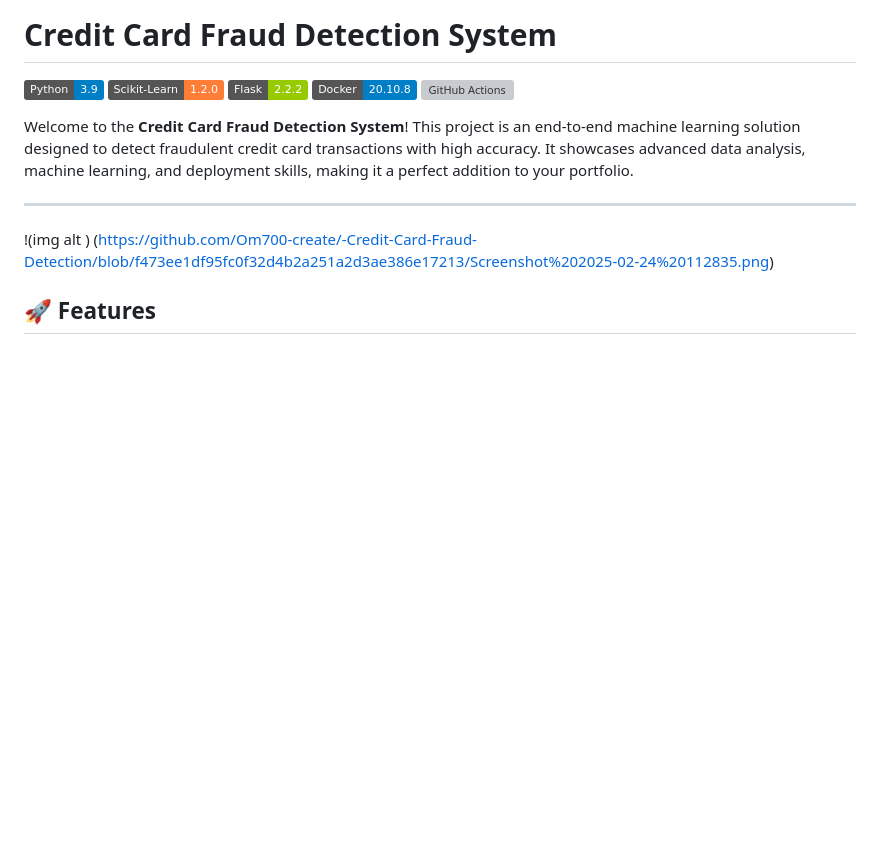
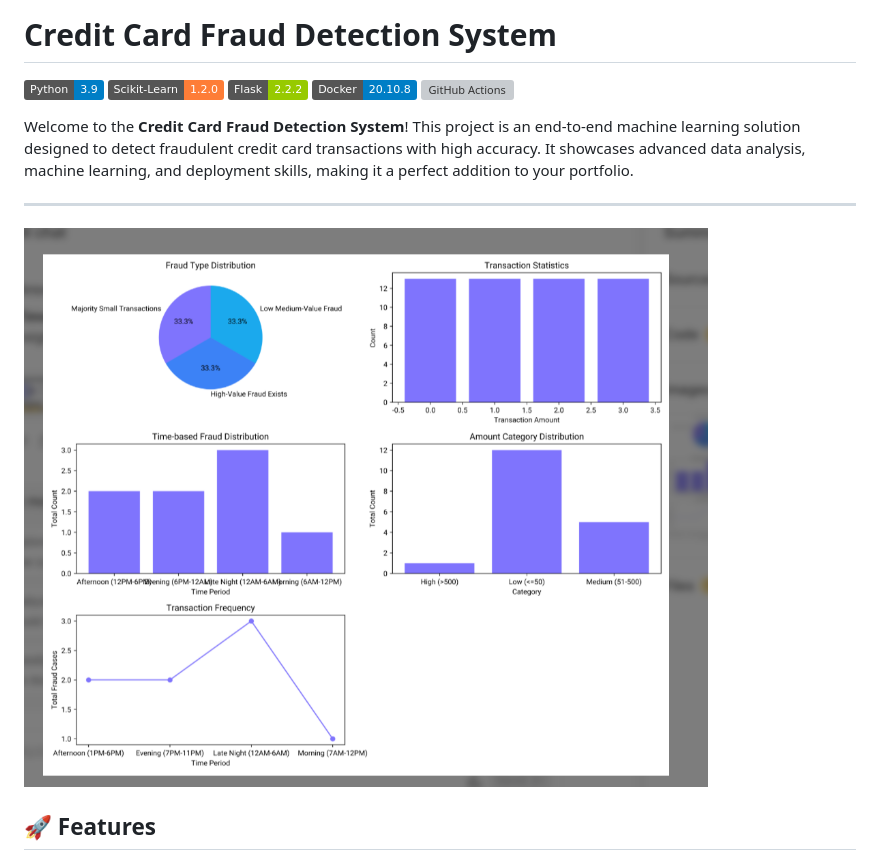
Before and after one commit to Om700-create/-Credit-Card-Fraud-Detection, a Markdown page: README.md, the part around the change. Drawn GitHub-style; badges without logos; blank space fills up the shorter version; grey boxes are pictures that could not be loaded.

```diff
--- a/README.md
+++ b/README.md
@@ -11,9 +11,7 @@
 Welcome to the **Credit Card Fraud Detection System**! This project is an end-to-end machine learning solution designed to detect fraudulent credit card transactions with high accuracy. It showcases advanced data analysis, machine learning, and deployment skills, making it a perfect addition to your portfolio.
 
 ---
-
-!(img alt ) (https://github.com/Om700-create/-Credit-Card-Fraud-Detection/blob/f473ee1df95fc0f32d4b2a251a2d3ae386e17213/Screenshot%202025-02-24%20112835.png)
-
+![Fraud Detection Screenshot](https://github.com/Om700-create/-Credit-Card-Fraud-Detection/blob/f473ee1df95fc0f32d4b2a251a2d3ae386e17213/Screenshot%202025-02-24%20112835.png)
 ## 🚀 **Features**
 
 - **Advanced Data Analysis**: Explored and preprocessed a highly imbalanced dataset to identify key patterns and features.
```
